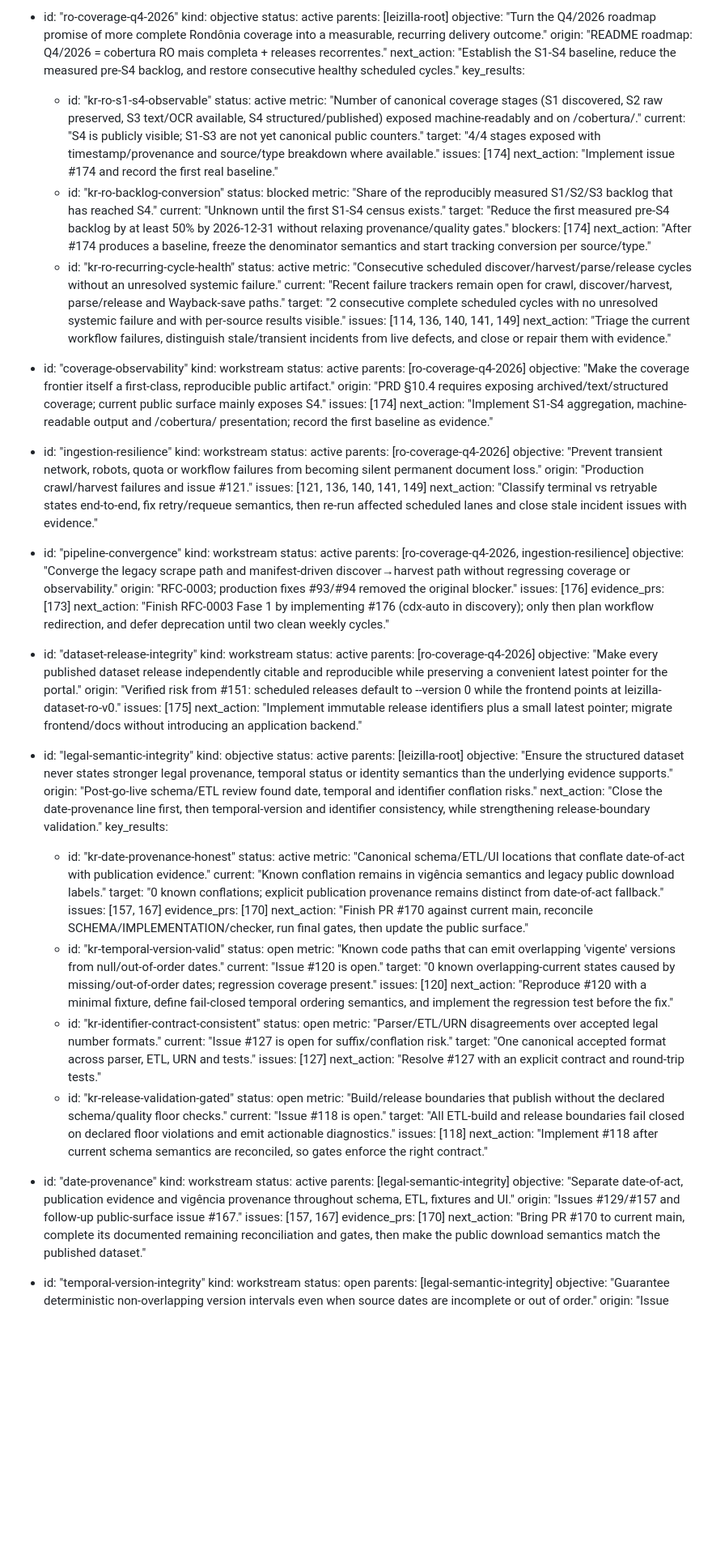
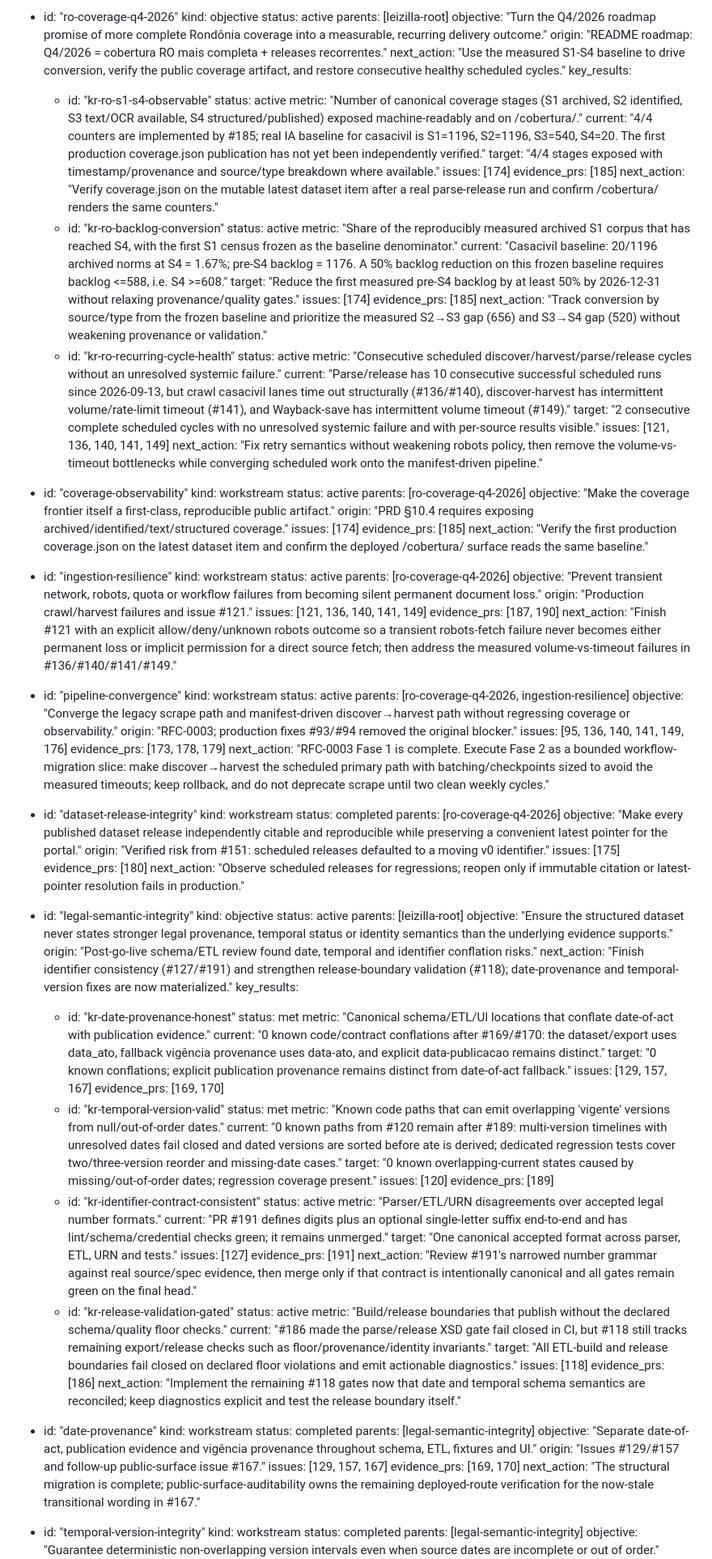
Before and after one commit to franklinbaldo/leizilla, a Markdown page: docs/okf/project-dag.md, the part around one of its changes. Shown at 81% size. Rendered like a GitHub page; blank space fills up the shorter version.

Commit message:
docs(okf): reconcile project DAG with current evidence

```diff
--- a/docs/okf/project-dag.md
+++ b/docs/okf/project-dag.md
@@ -37,38 +37,41 @@ fronts:
     parents: [leizilla-root]
     objective: "Turn the Q4/2026 roadmap promise of more complete Rondônia coverage into a measurable, recurring delivery outcome."
     origin: "README roadmap: Q4/2026 = cobertura RO mais completa + releases recorrentes."
-    next_action: "Establish the S1-S4 baseline, reduce the measured pre-S4 backlog, and restore consecutive healthy scheduled cycles."
+    next_action: "Use the measured S1-S4 baseline to drive conversion, verify the public coverage artifact, and restore consecutive healthy scheduled cycles."
     key_results:
       - id: "kr-ro-s1-s4-observable"
         status: active
-        metric: "Number of canonical coverage stages (S1 discovered, S2 raw preserved, S3 text/OCR available, S4 structured/published) exposed machine-readably and on /cobertura/."
-        current: "S4 is publicly visible; S1-S3 are not yet canonical public counters."
+        metric: "Number of canonical coverage stages (S1 archived, S2 identified, S3 text/OCR available, S4 structured/published) exposed machine-readably and on /cobertura/."
+        current: "4/4 counters are implemented by #185; real IA baseline for casacivil is S1=1196, S2=1196, S3=540, S4=20. The first production coverage.json publication has not yet been independently verified."
         target: "4/4 stages exposed with timestamp/provenance and source/type breakdown where available."
         issues: [174]
-        next_action: "Implement issue #174 and record the first real baseline."
+        evidence_prs: [185]
+        next_action: "Verify coverage.json on the mutable latest dataset item after a real parse-release run and confirm /cobertura/ renders the same counters."
       - id: "kr-ro-backlog-conversion"
-        status: blocked
-        metric: "Share of the reproducibly measured S1/S2/S3 backlog that has reached S4."
-        current: "Unknown until the first S1-S4 census exists."
+        status: active
+        metric: "Share of the reproducibly measured archived S1 corpus that has reached S4, with the first S1 census frozen as the baseline denominator."
+        current: "Casacivil baseline: 20/1196 archived norms at S4 = 1.67%; pre-S4 backlog = 1176. A 50% backlog reduction on this frozen baseline requires backlog <=588, i.e. S4 >=608."
         target: "Reduce the first measured pre-S4 backlog by at least 50% by 2026-12-31 without relaxing provenance/quality gates."
-        blockers: [174]
-        next_action: "After #174 produces a baseline, freeze the denominator semantics and start tracking conversion per source/type."
+        issues: [174]
+        evidence_prs: [185]
+        next_action: "Track conversion by source/type from the frozen baseline and prioritize the measured S2→S3 gap (656) and S3→S4 gap (520) without weakening provenance or validation."
       - id: "kr-ro-recurring-cycle-health"
         status: active
         metric: "Consecutive scheduled discover/harvest/parse/release cycles without an unresolved systemic failure."
-        current: "Recent failure trackers remain open for crawl, discover/harvest, parse/release and Wayback-save paths."
+        current: "Parse/release has 10 consecutive successful scheduled runs since 2026-09-13, but crawl casacivil lanes time out structurally (#136/#140), discover-harvest has intermittent volume/rate-limit timeout (#141), and Wayback-save has intermittent volume timeout (#149)."
         target: "2 consecutive complete scheduled cycles with no unresolved systemic failure and with per-source results visible."
-        issues: [114, 136, 140, 141, 149]
-        next_action: "Triage the current workflow failures, distinguish stale/transient incidents from live defects, and close or repair them with evidence."
+        issues: [121, 136, 140, 141, 149]
+        next_action: "Fix retry semantics without weakening robots policy, then remove the volume-vs-timeout bottlenecks while converging scheduled work onto the manifest-driven pipeline."
 
   - id: "coverage-observability"
     kind: workstream
     status: active
     parents: [ro-coverage-q4-2026]
     objective: "Make the coverage frontier itself a first-class, reproducible public artifact."
-    origin: "PRD §10.4 requires exposing archived/text/structured coverage; current public surface mainly exposes S4."
+    origin: "PRD §10.4 requires exposing archived/identified/text/structured coverage."
     issues: [174]
-    next_action: "Implement S1-S4 aggregation, machine-readable output and /cobertura/ presentation; record the first baseline as evidence."
+    evidence_prs: [185]
+    next_action: "Verify the first production coverage.json on the latest dataset item and confirm the deployed /cobertura/ surface reads the same baseline."
 
   - id: "ingestion-resilience"
     kind: workstream
@@ -77,7 +80,8 @@ fronts:
     objective: "Prevent transient network, robots, quota or workflow failures from becoming silent permanent document loss."
     origin: "Production crawl/harvest failures and issue #121."
     issues: [121, 136, 140, 141, 149]
-    next_action: "Classify terminal vs retryable states end-to-end, fix retry/requeue semantics, then re-run affected scheduled lanes and close stale incident issues with evidence."
+    evidence_prs: [187, 190]
+    next_action: "Finish #121 with an explicit allow/deny/unknown robots outcome so a transient robots-fetch failure never becomes either permanent loss or implicit permission for a direct source fetch; then address the measured volume-vs-timeout failures in #136/#140/#141/#149."
 
   - id: "pipeline-convergence"
     kind: workstream
@@ -85,18 +89,19 @@ fronts:
     parents: [ro-coverage-q4-2026, ingestion-resilience]
     objective: "Converge the legacy scrape path and manifest-driven discover→harvest path without regressing coverage or observability."
     origin: "RFC-0003; production fixes #93/#94 removed the original blocker."
-    issues: [176]
-    evidence_prs: [173]
-    next_action: "Finish RFC-0003 Fase 1 by implementing #176 (cdx-auto in discovery); only then plan workflow redirection, and defer deprecation until two clean weekly cycles."
+    issues: [95, 136, 140, 141, 149, 176]
+    evidence_prs: [173, 178, 179]
+    next_action: "RFC-0003 Fase 1 is complete. Execute Fase 2 as a bounded workflow-migration slice: make discover→harvest the scheduled primary path with batching/checkpoints sized to avoid the measured timeouts; keep rollback, and do not deprecate scrape until two clean weekly cycles."
 
   - id: "dataset-release-integrity"
     kind: workstream
-    status: active
+    status: completed
     parents: [ro-coverage-q4-2026]
     objective: "Make every published dataset release independently citable and reproducible while preserving a convenient latest pointer for the portal."
-    origin: "Verified risk from #151: scheduled releases default to --version 0 while the frontend points at leizilla-dataset-ro-v0."
+    origin: "Verified risk from #151: scheduled releases defaulted to a moving v0 identifier."
     issues: [175]
-    next_action: "Implement immutable release identifiers plus a small latest pointer; migrate frontend/docs without introducing an application backend."
+    evidence_prs: [180]
+    next_action: "Observe scheduled releases for regressions; reopen only if immutable citation or latest-pointer resolution fails in production."
 
   - id: "legal-semantic-integrity"
     kind: objective
@@ -104,51 +109,52 @@ fronts:
     parents: [leizilla-root]
     objective: "Ensure the structured dataset never states stronger legal provenance, temporal status or identity semantics than the underlying evidence supports."
     origin: "Post-go-live schema/ETL review found date, temporal and identifier conflation risks."
-    next_action: "Close the date-provenance line first, then temporal-version and identifier consistency, while strengthening release-boundary validation."
+    next_action: "Finish identifier consistency (#127/#191) and strengthen release-boundary validation (#118); date-provenance and temporal-version fixes are now materialized."
     key_results:
       - id: "kr-date-provenance-honest"
-        status: active
+        status: met
         metric: "Canonical schema/ETL/UI locations that conflate date-of-act with publication evidence."
-        current: "Known conflation remains in vigência semantics and legacy public download labels."
+        current: "0 known code/contract conflations after #169/#170: the dataset/export uses data_ato, fallback vigência provenance uses data-ato, and explicit data-publicacao remains distinct."
         target: "0 known conflations; explicit publication provenance remains distinct from date-of-act fallback."
-        issues: [157, 167]
-        evidence_prs: [170]
-        next_action: "Finish PR #170 against current main, reconcile SCHEMA/IMPLEMENTATION/checker, run final gates, then update the public surface."
+        issues: [129, 157, 167]
+        evidence_prs: [169, 170]
       - id: "kr-temporal-version-valid"
-        status: open
+        status: met
         metric: "Known code paths that can emit overlapping 'vigente' versions from null/out-of-order dates."
-        current: "Issue #120 is open."
+        current: "0 known paths from #120 remain after #189: multi-version timelines with unresolved dates fail closed and dated versions are sorted before ate is derived; dedicated regression tests cover two/three-version reorder and missing-date cases."
         target: "0 known overlapping-current states caused by missing/out-of-order dates; regression coverage present."
         issues: [120]
-        next_action: "Reproduce #120 with a minimal fixture, define fail-closed temporal ordering semantics, and implement the regression test before the fix."
+        evidence_prs: [189]
       - id: "kr-identifier-contract-consistent"
-        status: open
+        status: active
         metric: "Parser/ETL/URN disagreements over accepted legal number formats."
-        current: "Issue #127 is open for suffix/conflation risk."
+        current: "PR #191 defines digits plus an optional single-letter suffix end-to-end and has lint/schema/credential checks green; it remains unmerged."
         target: "One canonical accepted format across parser, ETL, URN and tests."
         issues: [127]
-        next_action: "Resolve #127 with an explicit contract and round-trip tests."
+        evidence_prs: [191]
+        next_action: "Review #191's narrowed number grammar against real source/spec evidence, then merge only if that contract is intentionally canonical and all gates remain green on the final head."
       - id: "kr-release-validation-gated"
-        status: open
+        status: active
         metric: "Build/release boundaries that publish without the declared schema/quality floor checks."
-        current: "Issue #118 is open."
+        current: "#186 made the parse/release XSD gate fail closed in CI, but #118 still tracks remaining export/release checks such as floor/provenance/identity invariants."
         target: "All ETL-build and release boundaries fail closed on declared floor violations and emit actionable diagnostics."
         issues: [118]
-        next_action: "Implement #118 after current schema semantics are reconciled, so gates enforce the right contract."
+        evidence_prs: [186]
+        next_action: "Implement the remaining #118 gates now that date and temporal schema semantics are reconciled; keep diagnostics explicit and test the release boundary itself."
 
   - id: "date-provenance"
     kind: workstream
-    status: active
+    status: completed
     parents: [legal-semantic-integrity]
     objective: "Separate date-of-act, publication evidence and vigência provenance throughout schema, ETL, fixtures and UI."
     origin: "Issues #129/#157 and follow-up public-surface issue #167."
-    issues: [157, 167]
-    evidence_prs: [170]
-    next_action: "Bring PR #170 to current main, complete its documented remaining reconciliation and gates, then make the public download semantics match the published dataset."
+    issues: [129, 157, 167]
+    evidence_prs: [169, 170]
+    next_action: "The structural migration is complete; public-surface-auditability owns the remaining deployed-route verification for the now-stale transitional wording in #167."
 
   - id: "temporal-version-integrity"
     kind: workstream
-    status: open
+    status: completed
     parents: [legal-semantic-integrity]
     objective: "Guarantee deterministic non-overlapping version intervals even when source dates are incomplete or out of order."
     origin: "Issue #120."
```
Also changed, not shown: other parts of docs/okf/project-dag.md (+21 -18 lines).
